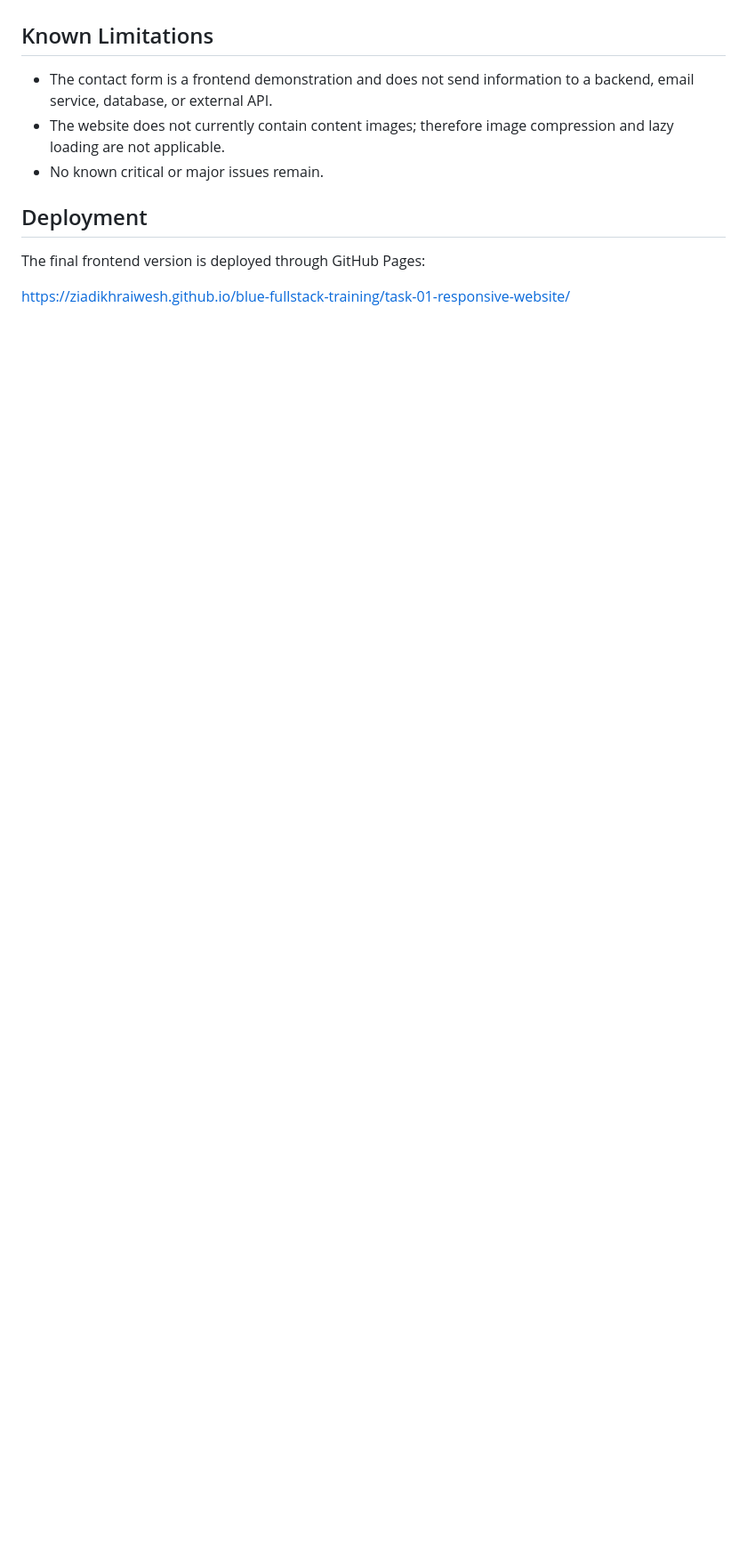
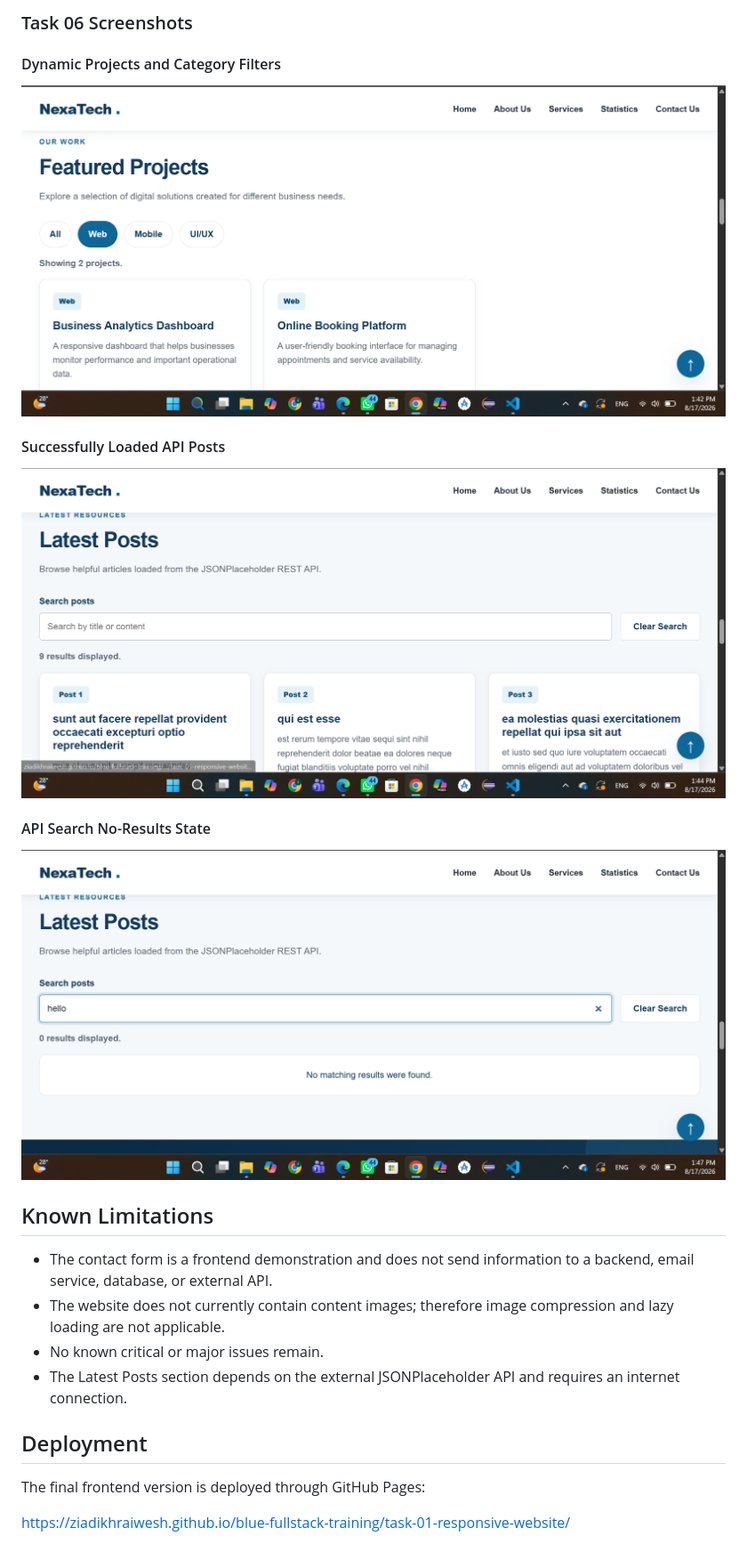
Before and after one commit to ziadIkhraiwesh/blue-fullstack-training, a Markdown page: task-01-responsive-website/README.md, the part around one of its changes. Shown at 89% size. Drawn GitHub-style; pictures changed too: task-01-responsive-website/images/task-06-no-results.png (added), task-01-responsive-website/images/task-06-posts.png (added), task-01-responsive-website/images/task-06-projects.png (added); blank space fills up the shorter version.

Commit message:
docs: document task 06 API integration and screenshots

```diff
--- a/task-01-responsive-website/README.md
+++ b/task-01-responsive-website/README.md
@@ -323,8 +372,23 @@ The full functional, accessibility, responsive, cross-browser, performance, and
+### Task 06 Screenshots
+
+#### Dynamic Projects and Category Filters
+
+![Task 06 projects](images/task-06-projects.png)
+
+#### Successfully Loaded API Posts
+
+![Task 06 API posts](images/task-06-posts.png)
+
+#### API Search No-Results State
+
+![Task 06 no-results state](images/task-06-no-results.png)
+
 ## Known Limitations
 
 - The contact form is a frontend demonstration and does not send information to a backend, email service, database, or external API.
 - The website does not currently contain content images; therefore image compression and lazy loading are not applicable.
 - No known critical or major issues remain.
+- The Latest Posts section depends on the external JSONPlaceholder API and requires an internet connection.
 
 ## Deployment
 
```
Also changed, not shown: other parts of task-01-responsive-website/README.md (+49 -0 lines), 1 other file.
